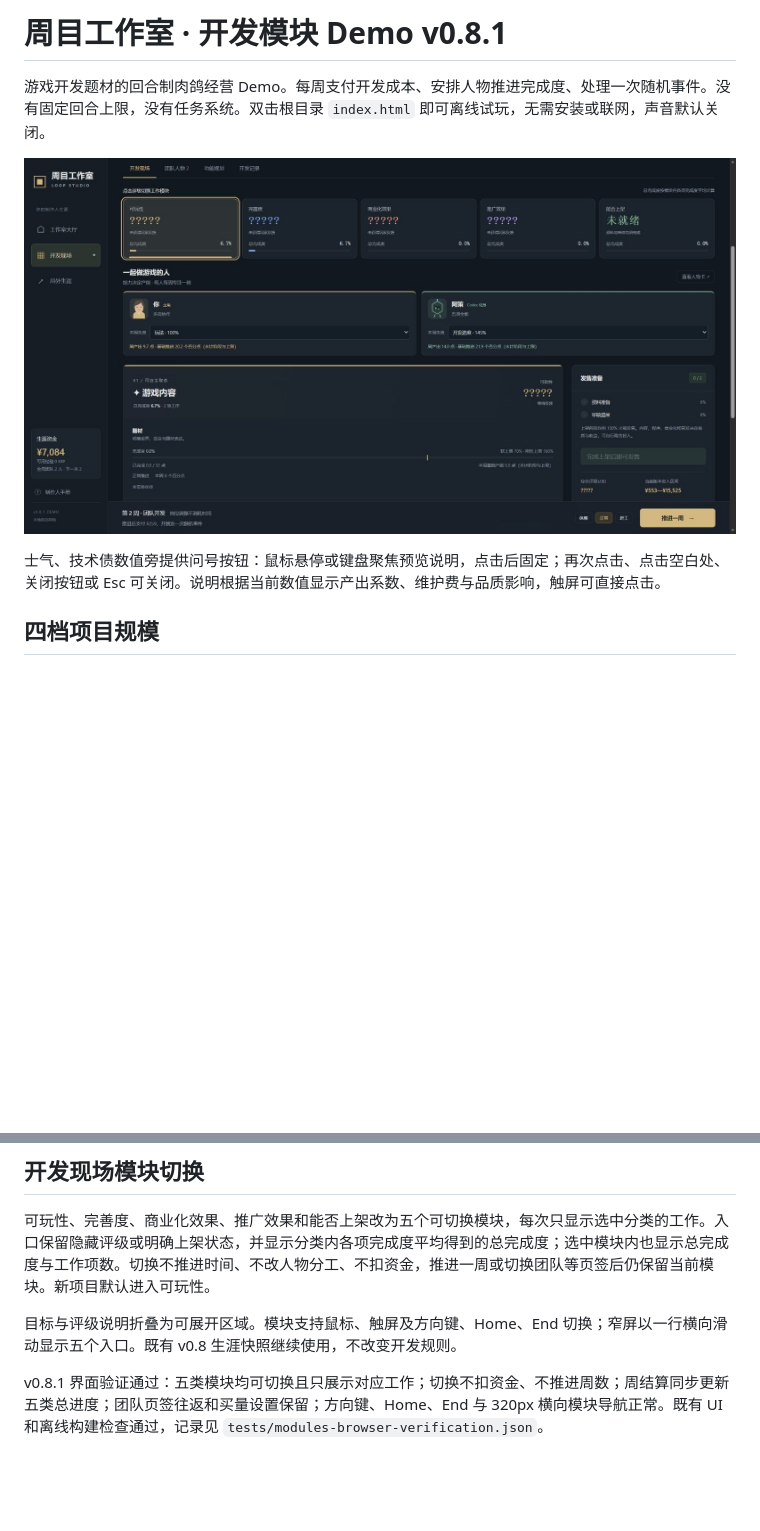
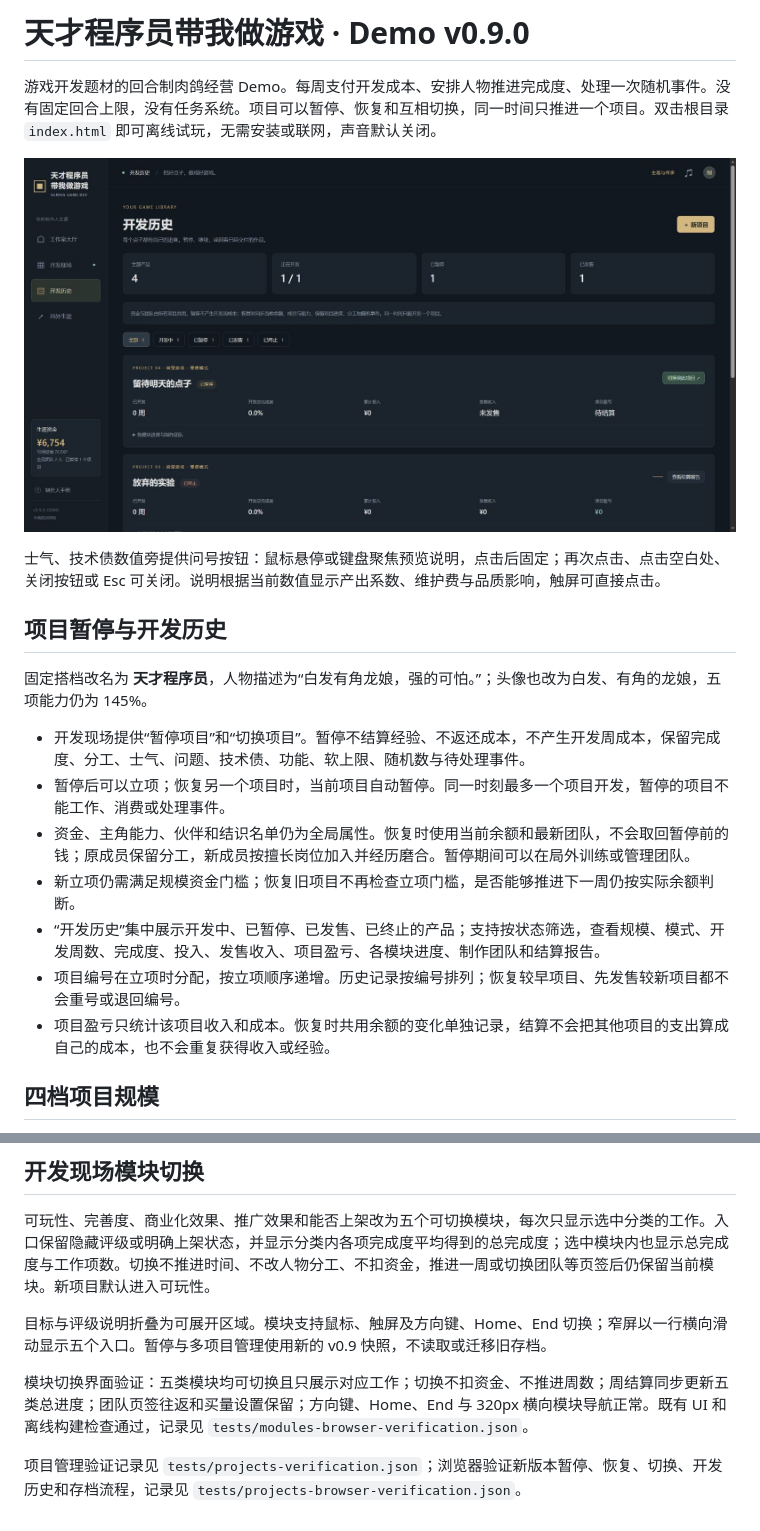
Before and after one commit to fuhao-dev/loop-studio-demo, a Markdown page: README.md, 2 parts joined by grey strips. Drawn GitHub-style; pictures changed too: docs/projects-preview.png (added); blank space fills up the shorter version.

Commit message:
v0.9.0: 天才程序员、项目暂停切换与开发历史

```diff
--- a/README.md
+++ b/README.md
@@ -1,10 +1,22 @@
-# 周目工作室 · 开发模块 Demo v0.8.1
+# 天才程序员带我做游戏 · Demo v0.9.0
 
-游戏开发题材的回合制肉鸽经营 Demo。每周支付开发成本、安排人物推进完成度、处理一次随机事件。没有固定回合上限，没有任务系统。双击根目录 `index.html` 即可离线试玩，无需安装或联网，声音默认关闭。
+游戏开发题材的回合制肉鸽经营 Demo。每周支付开发成本、安排人物推进完成度、处理一次随机事件。没有固定回合上限，没有任务系统。项目可以暂停、恢复和互相切换，同一时间只推进一个项目。双击根目录 `index.html` 即可离线试玩，无需安装或联网，声音默认关闭。
 
-![开发现场模块切换](docs/modules-preview.png)
+![开发历史与项目切换](docs/projects-preview.png)
 
 士气、技术债数值旁提供问号按钮：鼠标悬停或键盘聚焦预览说明，点击后固定；再次点击、点击空白处、关闭按钮或 Esc 可关闭。说明根据当前数值显示产出系数、维护费与品质影响，触屏可直接点击。
+
+## 项目暂停与开发历史
+
+固定搭档改名为 **天才程序员**，人物描述为“白发有角龙娘，强的可怕。”；头像也改为白发、有角的龙娘，五项能力仍为 145%。
+
+- 开发现场提供“暂停项目”和“切换项目”。暂停不结算经验、不返还成本，不产生开发周成本，保留完成度、分工、士气、问题、技术债、功能、软上限、随机数与待处理事件。
+- 暂停后可以立项；恢复另一个项目时，当前项目自动暂停。同一时刻最多一个项目开发，暂停的项目不能工作、消费或处理事件。
+- 资金、主角能力、伙伴和结识名单仍为全局属性。恢复时使用当前余额和最新团队，不会取回暂停前的钱；原成员保留分工，新成员按擅长岗位加入并经历磨合。暂停期间可以在局外训练或管理团队。
+- 新立项仍需满足规模资金门槛；恢复旧项目不再检查立项门槛，是否能够推进下一周仍按实际余额判断。
+- “开发历史”集中展示开发中、已暂停、已发售、已终止的产品；支持按状态筛选，查看规模、模式、开发周数、完成度、投入、发售收入、项目盈亏、各模块进度、制作团队和结算报告。
+- 项目编号在立项时分配，按立项顺序递增。历史记录按编号排列；恢复较早项目、先发售较新项目都不会重号或退回编号。
+- 项目盈亏只统计该项目收入和成本。恢复时共用余额的变化单独记录，结算不会把其他项目的支出算成自己的成本，也不会重复获得收入或经验。
 
 ## 四档项目规模
 
@@ -114,6 +126,8 @@ npm test
 
 可玩性、完善度、商业化效果、推广效果和能否上架改为五个可切换模块，每次只显示选中分类的工作。入口保留隐藏评级或明确上架状态，并显示分类内各项完成度平均得到的总完成度；选中模块内也显示总完成度与工作项数。切换不推进时间、不改人物分工、不扣资金，推进一周或切换团队等页签后仍保留当前模块。新项目默认进入可玩性。
 
-目标与评级说明折叠为可展开区域。模块支持鼠标、触屏及方向键、Home、End 切换；窄屏以一行横向滑动显示五个入口。既有 v0.8 生涯快照继续使用，不改变开发规则。
+目标与评级说明折叠为可展开区域。模块支持鼠标、触屏及方向键、Home、End 切换；窄屏以一行横向滑动显示五个入口。暂停与多项目管理使用新的 v0.9 快照，不读取或迁移旧存档。
 
-v0.8.1 界面验证通过：五类模块均可切换且只展示对应工作；切换不扣资金、不推进周数；周结算同步更新五类总进度；团队页签往返和买量设置保留；方向键、Home、End 与 320px 横向模块导航正常。既有 UI 和离线构建检查通过，记录见 `tests/modules-browser-verification.json`。
+模块切换界面验证：五类模块均可切换且只展示对应工作；切换不扣资金、不推进周数；周结算同步更新五类总进度；团队页签往返和买量设置保留；方向键、Home、End 与 320px 横向模块导航正常。既有 UI 和离线构建检查通过，记录见 `tests/modules-browser-verification.json`。
+
+项目管理验证记录见 `tests/projects-verification.json`；浏览器验证新版本暂停、恢复、切换、开发历史和存档流程，记录见 `tests/projects-browser-verification.json`。
```
Also changed, not shown: other parts of README.md (+6 -6 lines), docs/dragon-programmer-preview.png (added), 15 other files.
